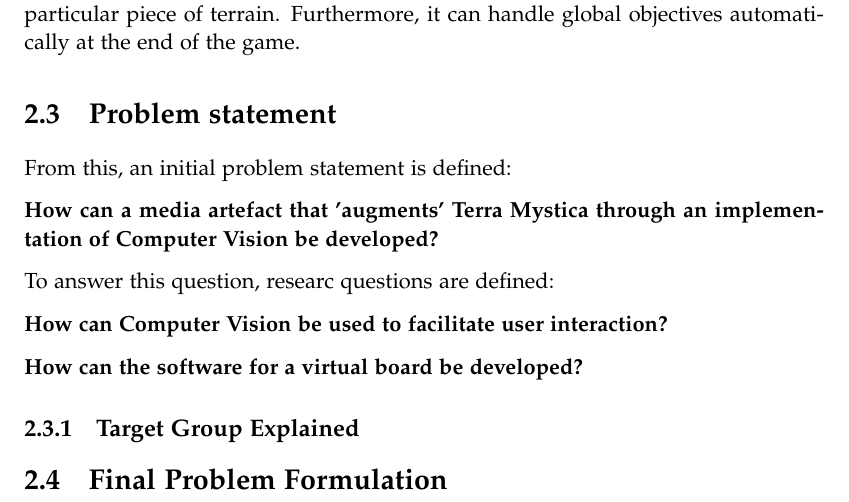
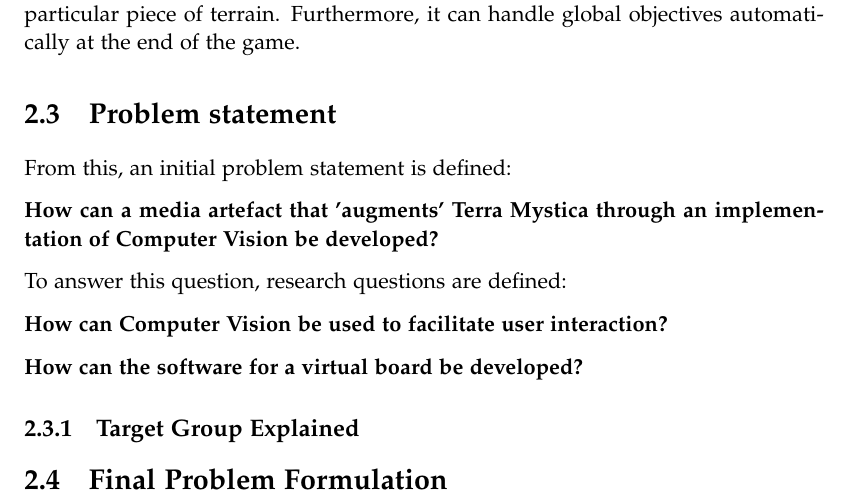
Before and after one commit to kaas-/mta15341-report, a LaTeX thesis (master.tex, which reads sections/Initialproblem.tex): part of page 10 of 13, cut so that both start at the same text. Compiled offline with pdfLaTeX.

Commit message:
Inserted a missing h...

```diff
--- a/sections/Initialproblem.tex
+++ b/sections/Initialproblem.tex
@@ -27,7 +27,7 @@
 
 \textbf{How can a media artefact that 'augments' Terra Mystica through an implementation of Computer Vision be developed?}
 
-To answer this question, researc questions are defined:
+To answer this question, research questions are defined:
 
 \textbf{How can Computer Vision be used to facilitate user interaction?}
 
```
Also changed, not shown: 1 other file.
